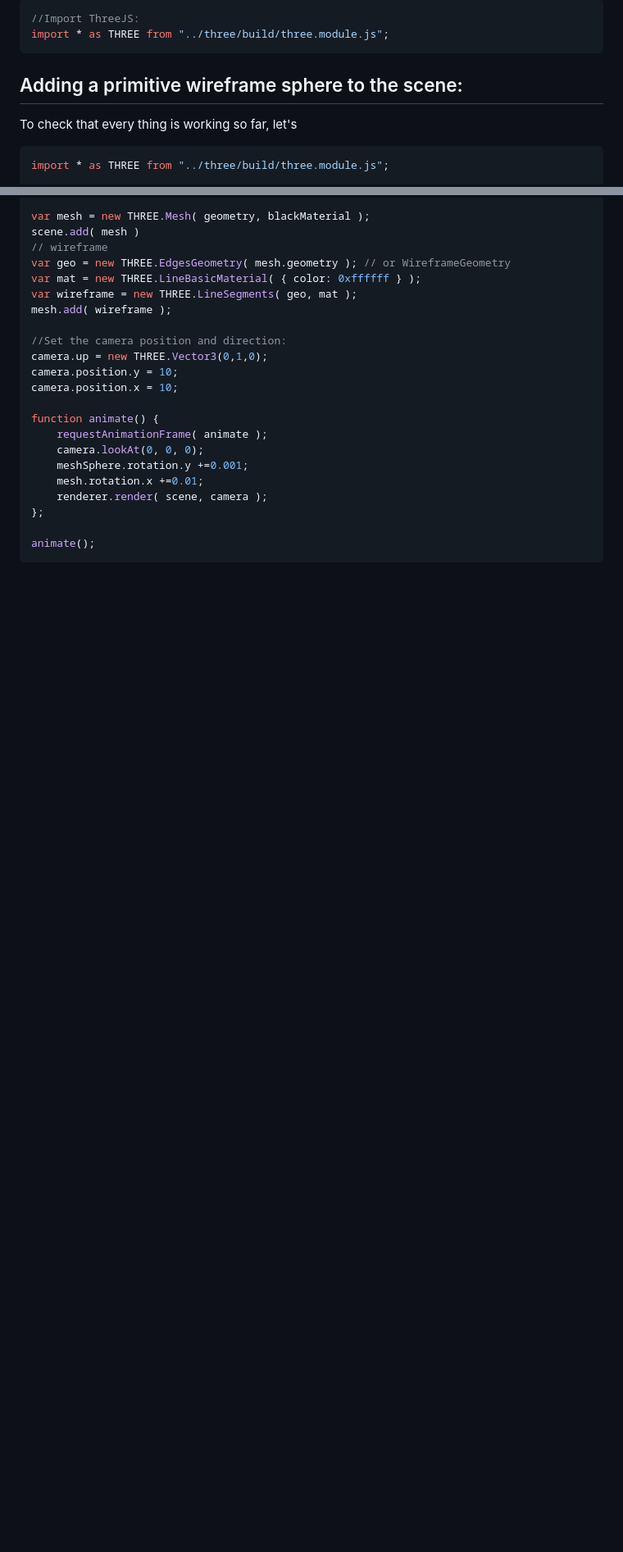
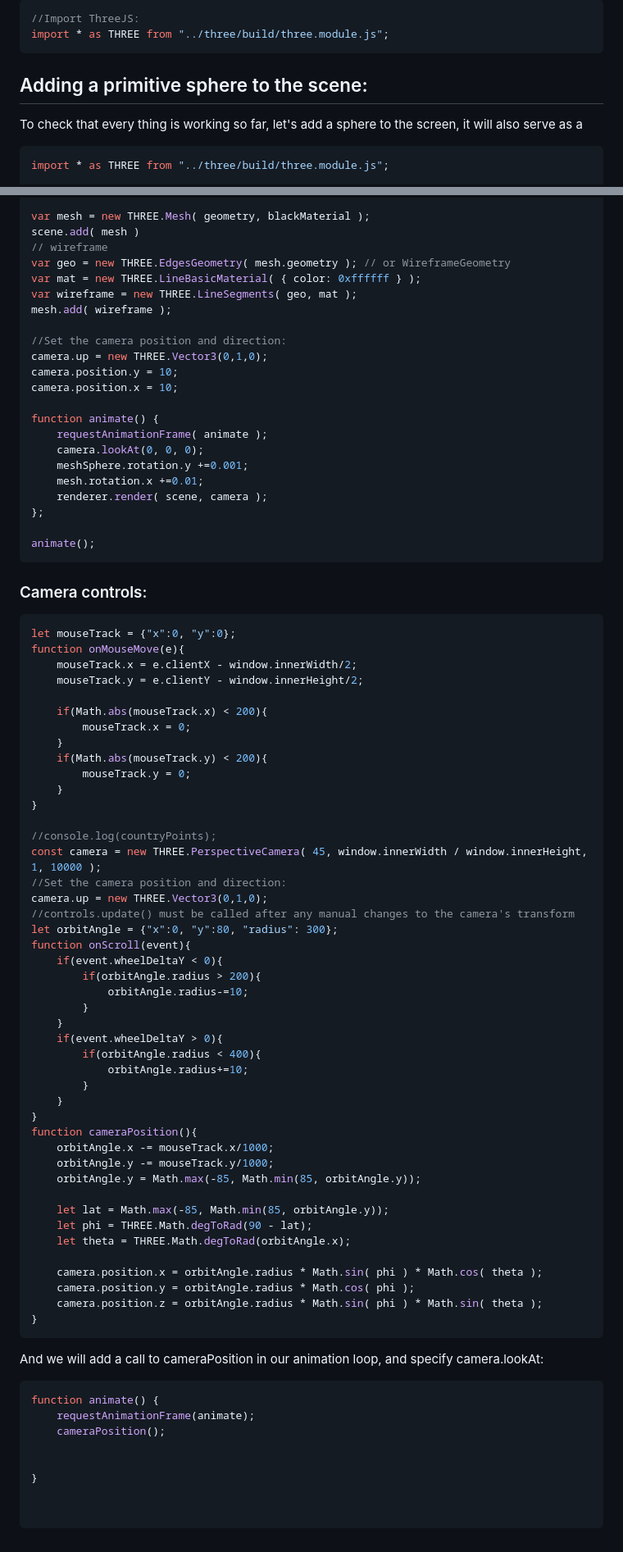
Before and after one commit to LiamOsler/3JS-geography, a Markdown page: README.md, 2 parts joined by grey strips. Shown: that part at 82% size. Rendered like a GitHub page; blank space fills up the shorter version.

Commit message:
performance tweaks, documentation

````diff
--- a/README.md
+++ b/README.md
@@ -52,8 +57,8 @@ index.js:
 import * as THREE from "../three/build/three.module.js";
 ```
 
-## Adding a primitive wireframe sphere to the scene:
-To check that every thing is working so far, let's
+## Adding a primitive sphere to the scene:
+To check that every thing is working so far, let's add a sphere to the screen, it will also serve as a
 ```javascript
 import * as THREE from "../three/build/three.module.js";
 
@@ -105,3 +110,64 @@ function animate() {
 
 animate();
 ```
+
+### Camera controls:
+```javascript
+let mouseTrack = {"x":0, "y":0};
+function onMouseMove(e){
+    mouseTrack.x = e.clientX - window.innerWidth/2;
+    mouseTrack.y = e.clientY - window.innerHeight/2;
+
+    if(Math.abs(mouseTrack.x) < 200){
+        mouseTrack.x = 0;
+    }
+    if(Math.abs(mouseTrack.y) < 200){
+        mouseTrack.y = 0;
+    }
+}
+
+//console.log(countryPoints);
+const camera = new THREE.PerspectiveCamera( 45, window.innerWidth / window.innerHeight, 1, 10000 );
+//Set the camera position and direction:
+camera.up = new THREE.Vector3(0,1,0);
+//controls.update() must be called after any manual changes to the camera's transform
+let orbitAngle = {"x":0, "y":80, "radius": 300};
+function onScroll(event){
+    if(event.wheelDeltaY < 0){
+        if(orbitAngle.radius > 200){
+            orbitAngle.radius-=10;
+        }
+    }
+    if(event.wheelDeltaY > 0){
+        if(orbitAngle.radius < 400){
+            orbitAngle.radius+=10;
+        }
+    }
+}
+function cameraPosition(){
+    orbitAngle.x -= mouseTrack.x/1000;
+    orbitAngle.y -= mouseTrack.y/1000;
+    orbitAngle.y = Math.max(-85, Math.min(85, orbitAngle.y));
+
+    let lat = Math.max(-85, Math.min(85, orbitAngle.y));
+    let phi = THREE.Math.degToRad(90 - lat);
+    let theta = THREE.Math.degToRad(orbitAngle.x);
+
+    camera.position.x = orbitAngle.radius * Math.sin( phi ) * Math.cos( theta );
+    camera.position.y = orbitAngle.radius * Math.cos( phi );
+    camera.position.z = orbitAngle.radius * Math.sin( phi ) * Math.sin( theta );
+}
+```
+
+And we will add a call to cameraPosition in our animation loop, and specify camera.lookAt:
+
+```js
+function animate() {
+    requestAnimationFrame(animate);
+    cameraPosition();
+
+
+}
+
+
+```
````
Also changed, not shown: other parts of README.md (+5 -0 lines), screenshots/arctic-ice.png (added), 3 other files.
